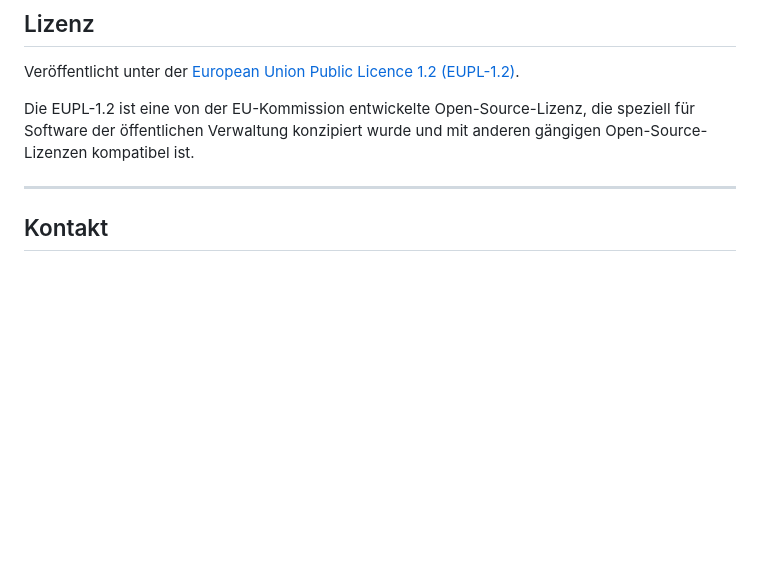
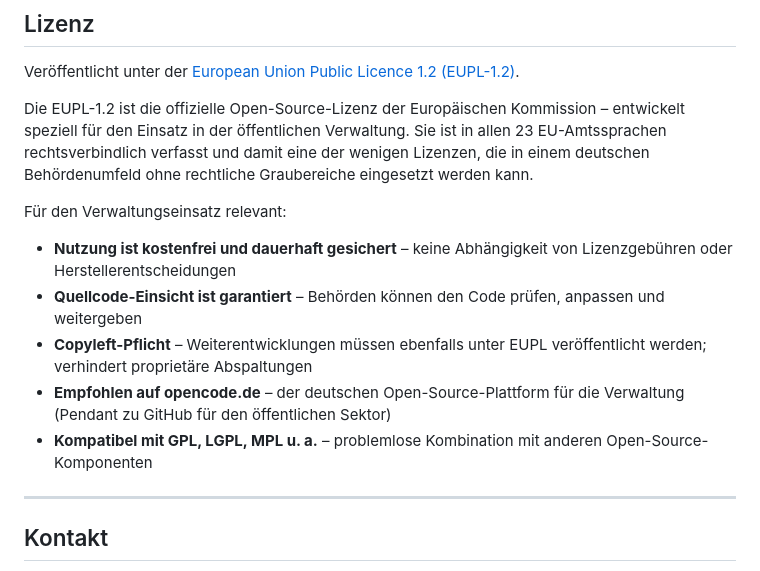
Before and after one commit to geolohmar-star/vorgangswerk, a Markdown page: README.md, the part around the change. Drawn GitHub-style; blank space fills up the shorter version.

Commit message:
Docs: EUPL-1.2 Erläuterung für Behördenmitarbeiter ergänzt
Co-Authored-By: Claude Sonnet 4.6 <noreply@anthropic.com>

```diff
--- a/README.md
+++ b/README.md
@@ -291,7 +291,15 @@ Für größere Änderungen, Fragen oder Fehlerberichte bitte ein [GitHub Issue](
 
 Veröffentlicht unter der [European Union Public Licence 1.2 (EUPL-1.2)](LICENSE).
 
-Die EUPL-1.2 ist eine von der EU-Kommission entwickelte Open-Source-Lizenz, die speziell für Software der öffentlichen Verwaltung konzipiert wurde und mit anderen gängigen Open-Source-Lizenzen kompatibel ist.
+Die EUPL-1.2 ist die offizielle Open-Source-Lizenz der Europäischen Kommission – entwickelt speziell für den Einsatz in der öffentlichen Verwaltung. Sie ist in allen 23 EU-Amtssprachen rechtsverbindlich verfasst und damit eine der wenigen Lizenzen, die in einem deutschen Behördenumfeld ohne rechtliche Graubereiche eingesetzt werden kann.
+
+Für den Verwaltungseinsatz relevant:
+
+- **Nutzung ist kostenfrei und dauerhaft gesichert** – keine Abhängigkeit von Lizenzgebühren oder Herstellerentscheidungen
+- **Quellcode-Einsicht ist garantiert** – Behörden können den Code prüfen, anpassen und weitergeben
+- **Copyleft-Pflicht** – Weiterentwicklungen müssen ebenfalls unter EUPL veröffentlicht werden; verhindert proprietäre Abspaltungen
+- **Empfohlen auf opencode.de** – der deutschen Open-Source-Plattform für die Verwaltung (Pendant zu GitHub für den öffentlichen Sektor)
+- **Kompatibel mit GPL, LGPL, MPL u. a.** – problemlose Kombination mit anderen Open-Source-Komponenten
 
 ---
 
```
